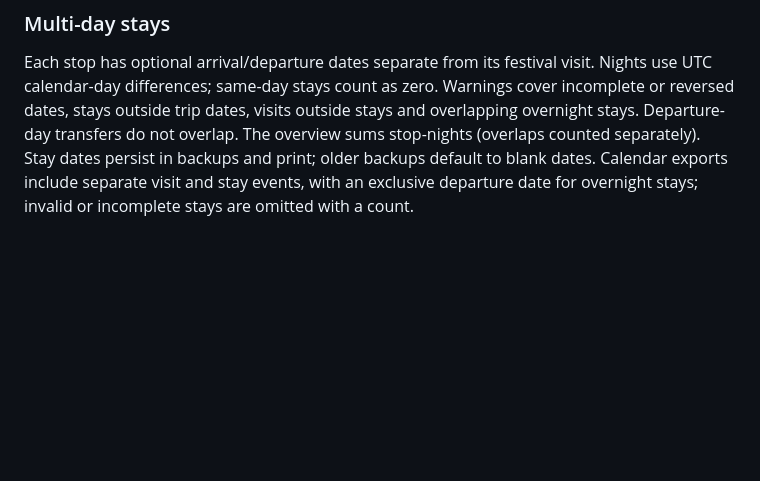
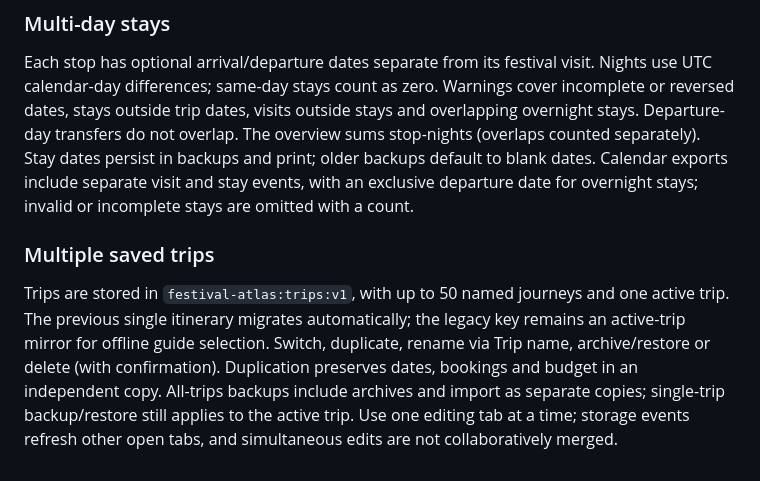
Before and after one commit to Pdey2022/festival-atlas, a Markdown page: README.md, the part around the change. Rendered like a GitHub page; blank space fills up the shorter version.

Commit message:
Document multiple trips and publish update

```diff
--- a/README.md
+++ b/README.md
@@ -131,3 +131,6 @@ My trip opens with a responsive overview of trip dates, dated and undated stops,
 
 ### Multi-day stays
 Each stop has optional arrival/departure dates separate from its festival visit. Nights use UTC calendar-day differences; same-day stays count as zero. Warnings cover incomplete or reversed dates, stays outside trip dates, visits outside stays and overlapping overnight stays. Departure-day transfers do not overlap. The overview sums stop-nights (overlaps counted separately). Stay dates persist in backups and print; older backups default to blank dates. Calendar exports include separate visit and stay events, with an exclusive departure date for overnight stays; invalid or incomplete stays are omitted with a count.
+
+### Multiple saved trips
+Trips are stored in `festival-atlas:trips:v1`, with up to 50 named journeys and one active trip. The previous single itinerary migrates automatically; the legacy key remains an active-trip mirror for offline guide selection. Switch, duplicate, rename via Trip name, archive/restore or delete (with confirmation). Duplication preserves dates, bookings and budget in an independent copy. All-trips backups include archives and import as separate copies; single-trip backup/restore still applies to the active trip. Use one editing tab at a time; storage events refresh other open tabs, and simultaneous edits are not collaboratively merged.
```
